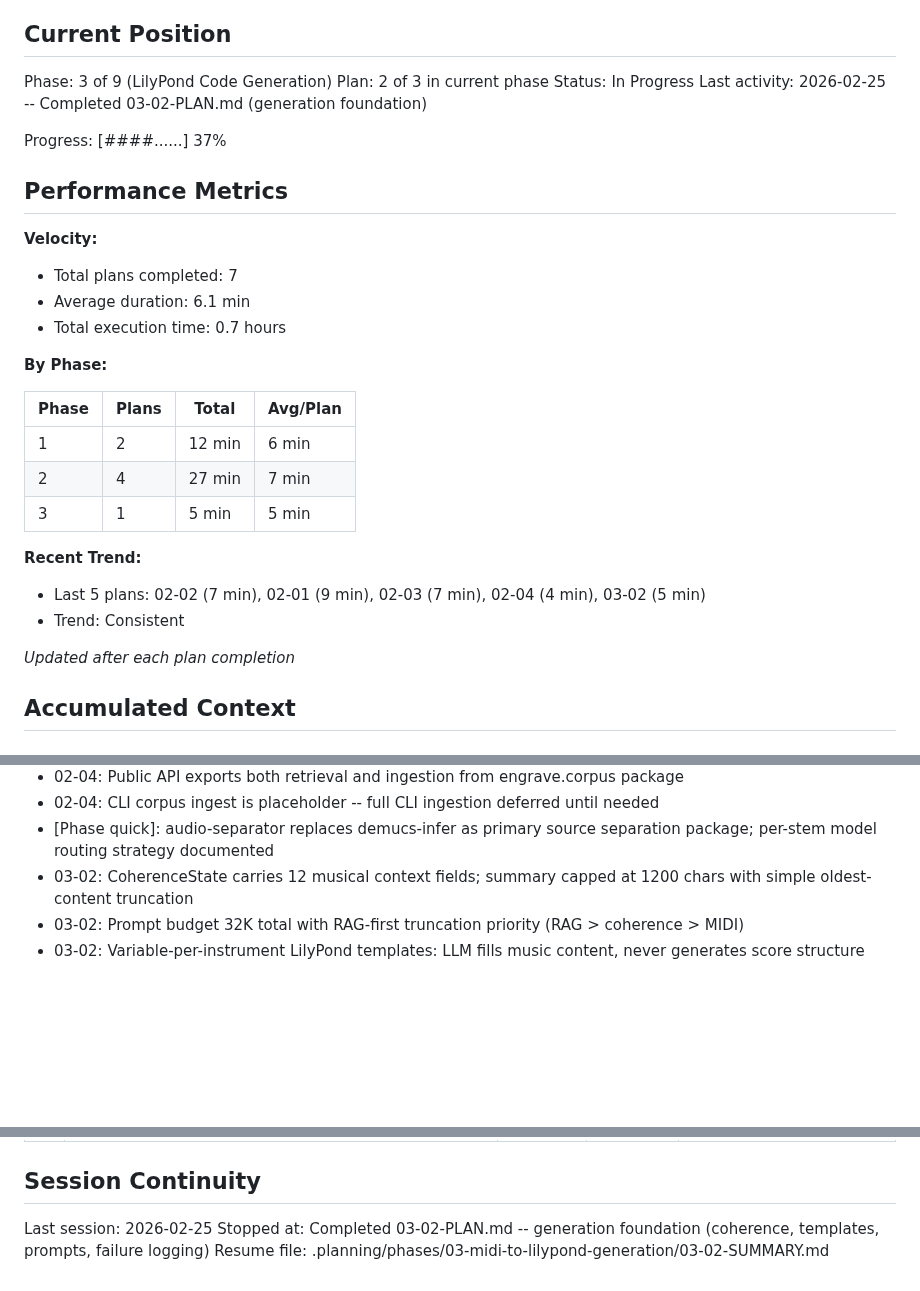
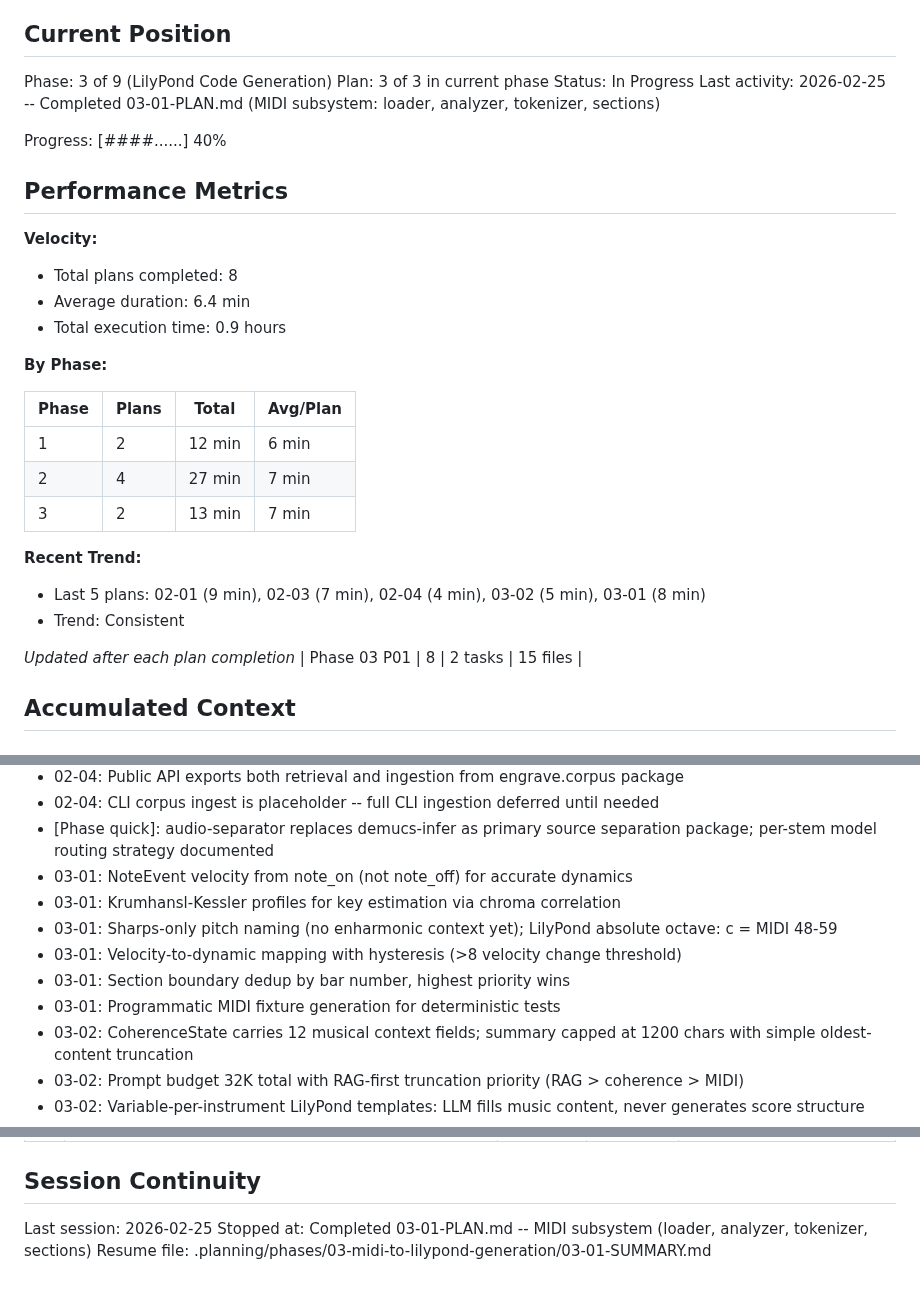
Before and after one commit to mbarnson/engrave, a Markdown page: .planning/STATE.md, 3 parts joined by grey strips. Drawn GitHub-style; blank space fills up the shorter version.

Commit message:
docs(03-01): complete MIDI subsystem plan
- SUMMARY.md with 32-test TDD execution record
- STATE.md advanced to plan 3 of 3, decisions recorded
- ROADMAP.md phase 3 progress: 2/3 plans complete
- REQUIREMENTS.md: FNDN-01, LILY-01 marked complete

Co-Authored-By: Claude Opus 4.6 <noreply@anthropic.com>

```diff
--- a/.planning/STATE.md
+++ b/.planning/STATE.md
@@ -10,18 +10,18 @@ See: .planning/PROJECT.md (updated 2026-02-24)
 ## Current Position
 
 Phase: 3 of 9 (LilyPond Code Generation)
-Plan: 2 of 3 in current phase
+Plan: 3 of 3 in current phase
 Status: In Progress
-Last activity: 2026-02-25 -- Completed 03-02-PLAN.md (generation foundation)
+Last activity: 2026-02-25 -- Completed 03-01-PLAN.md (MIDI subsystem: loader, analyzer, tokenizer, sections)
 
-Progress: [####......] 37%
+Progress: [####......] 40%
 
 ## Performance Metrics
 
 **Velocity:**
-- Total plans completed: 7
-- Average duration: 6.1 min
-- Total execution time: 0.7 hours
+- Total plans completed: 8
+- Average duration: 6.4 min
+- Total execution time: 0.9 hours
 
 **By Phase:**
 
@@ -29,13 +29,14 @@ Progress: [####......] 37%
 |-------|-------|-------|----------|
 | 1 | 2 | 12 min | 6 min |
 | 2 | 4 | 27 min | 7 min |
-| 3 | 1 | 5 min | 5 min |
+| 3 | 2 | 13 min | 7 min |
 
 **Recent Trend:**
-- Last 5 plans: 02-02 (7 min), 02-01 (9 min), 02-03 (7 min), 02-04 (4 min), 03-02 (5 min)
+- Last 5 plans: 02-01 (9 min), 02-03 (7 min), 02-04 (4 min), 03-02 (5 min), 03-01 (8 min)
 - Trend: Consistent
 
 *Updated after each plan completion*
+| Phase 03 P01 | 8 | 2 tasks | 15 files |
 
 ## Accumulated Context
 
@@ -71,6 +72,12 @@ Recent decisions affecting current work:
 - 02-04: Public API exports both retrieval and ingestion from engrave.corpus package
 - 02-04: CLI corpus ingest is placeholder -- full CLI ingestion deferred until needed
 - [Phase quick]: audio-separator replaces demucs-infer as primary source separation package; per-stem model routing strategy documented
+- 03-01: NoteEvent velocity from note_on (not note_off) for accurate dynamics
+- 03-01: Krumhansl-Kessler profiles for key estimation via chroma correlation
+- 03-01: Sharps-only pitch naming (no enharmonic context yet); LilyPond absolute octave: c = MIDI 48-59
+- 03-01: Velocity-to-dynamic mapping with hysteresis (>8 velocity change threshold)
+- 03-01: Section boundary dedup by bar number, highest priority wins
+- 03-01: Programmatic MIDI fixture generation for deterministic tests
 - 03-02: CoherenceState carries 12 musical context fields; summary capped at 1200 chars with simple oldest-content truncation
 - 03-02: Prompt budget 32K total with RAG-first truncation priority (RAG > coherence > MIDI)
 - 03-02: Variable-per-instrument LilyPond templates: LLM fills music content, never generates score structure
@@ -96,5 +103,5 @@ None yet.
 ## Session Continuity
 
 Last session: 2026-02-25
-Stopped at: Completed 03-02-PLAN.md -- generation foundation (coherence, templates, prompts, failure logging)
-Resume file: .planning/phases/03-midi-to-lilypond-generation/03-02-SUMMARY.md
+Stopped at: Completed 03-01-PLAN.md -- MIDI subsystem (loader, analyzer, tokenizer, sections)
+Resume file: .planning/phases/03-midi-to-lilypond-generation/03-01-SUMMARY.md
```
Also changed, not shown: .planning/REQUIREMENTS.md (+4 -4 lines), 1 other file.
